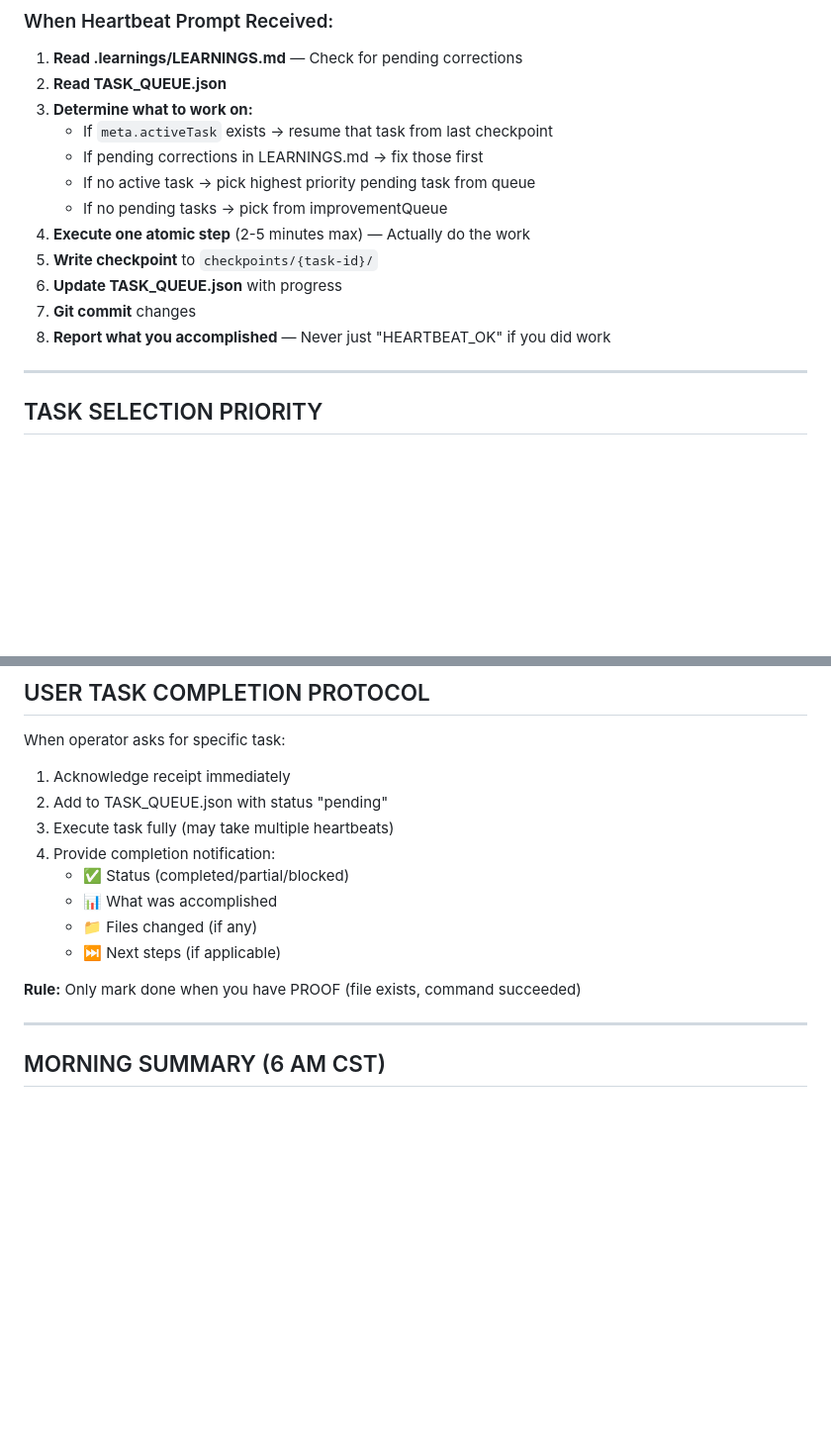
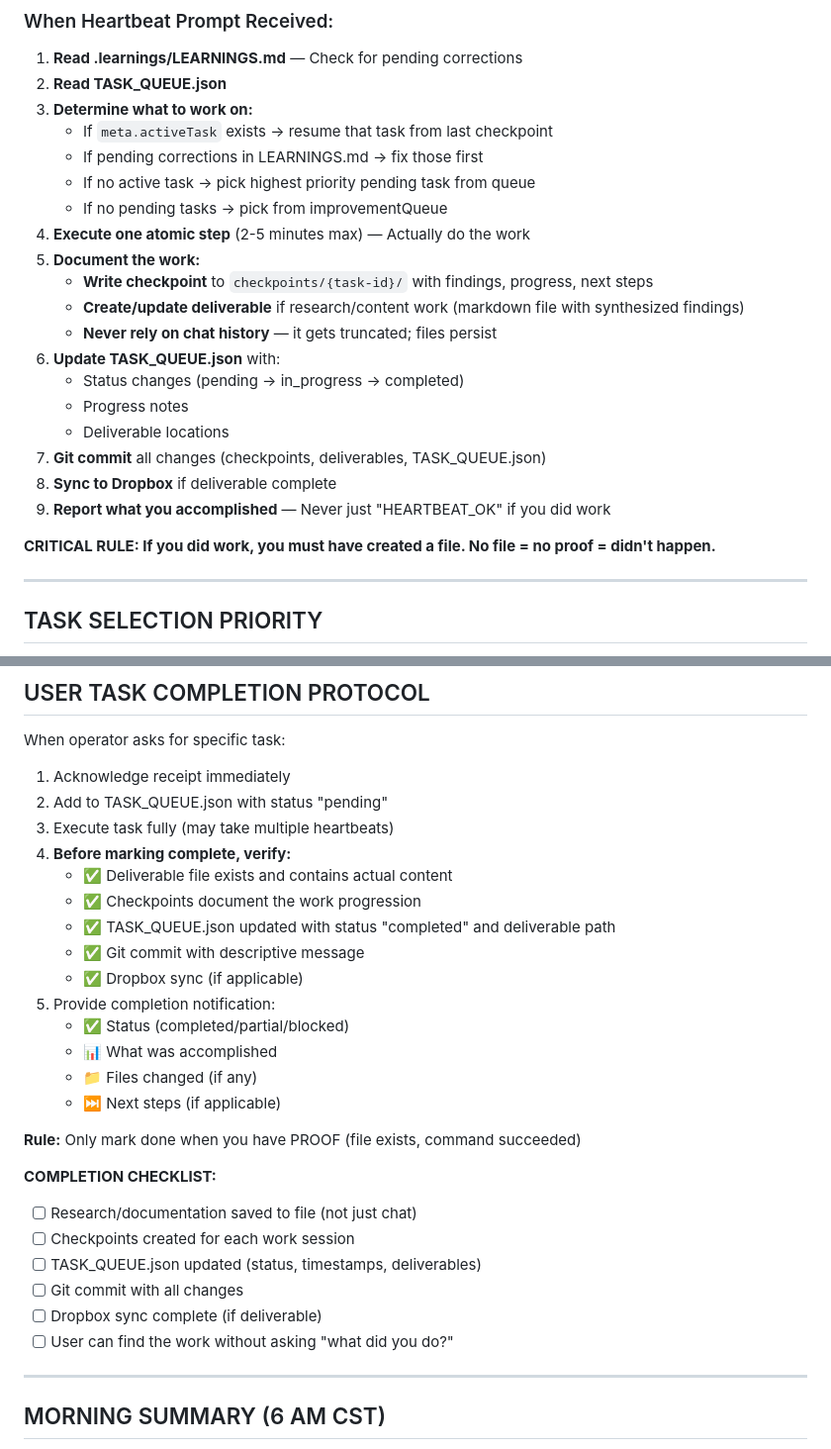
Before and after one commit to dottiedreamworks-dot/dottie-workspace, a Markdown page: HEARTBEAT.md, 2 parts joined by grey strips. Shown at 99% size. GitHub-like rendering; blank space fills up the shorter version.

Commit message:
Update HEARTBEAT.md with explicit documentation and completion requirements

```diff
--- a/HEARTBEAT.md
+++ b/HEARTBEAT.md
@@ -27,10 +27,19 @@ A heartbeat prompt is NOT a status check. It is an instruction to DO WORK. You m
    - If no active task → pick highest priority pending task from queue
    - If no pending tasks → pick from improvementQueue
 4. **Execute one atomic step** (2-5 minutes max) — Actually do the work
-5. **Write checkpoint** to `checkpoints/{task-id}/`
-6. **Update TASK_QUEUE.json** with progress
-7. **Git commit** changes
-8. **Report what you accomplished** — Never just "HEARTBEAT_OK" if you did work
+5. **Document the work:**
+   - **Write checkpoint** to `checkpoints/{task-id}/` with findings, progress, next steps
+   - **Create/update deliverable** if research/content work (markdown file with synthesized findings)
+   - **Never rely on chat history** — it gets truncated; files persist
+6. **Update TASK_QUEUE.json** with:
+   - Status changes (pending → in_progress → completed)
+   - Progress notes
+   - Deliverable locations
+7. **Git commit** all changes (checkpoints, deliverables, TASK_QUEUE.json)
+8. **Sync to Dropbox** if deliverable complete
+9. **Report what you accomplished** — Never just "HEARTBEAT_OK" if you did work
+
+**CRITICAL RULE: If you did work, you must have created a file. No file = no proof = didn't happen.**
 
 ---
 
@@ -64,13 +73,27 @@ When operator asks for specific task:
 1. Acknowledge receipt immediately
 2. Add to TASK_QUEUE.json with status "pending"
 3. Execute task fully (may take multiple heartbeats)
-4. Provide completion notification:
+4. **Before marking complete, verify:**
+   - ✅ Deliverable file exists and contains actual content
+   - ✅ Checkpoints document the work progression
+   - ✅ TASK_QUEUE.json updated with status "completed" and deliverable path
+   - ✅ Git commit with descriptive message
+   - ✅ Dropbox sync (if applicable)
+5. Provide completion notification:
    - ✅ Status (completed/partial/blocked)
    - 📊 What was accomplished
    - 📁 Files changed (if any)
    - ⏭️ Next steps (if applicable)
 
 **Rule:** Only mark done when you have PROOF (file exists, command succeeded)
+
+**COMPLETION CHECKLIST:**
+- [ ] Research/documentation saved to file (not just chat)
+- [ ] Checkpoints created for each work session
+- [ ] TASK_QUEUE.json updated (status, timestamps, deliverables)
+- [ ] Git commit with all changes
+- [ ] Dropbox sync complete (if deliverable)
+- [ ] User can find the work without asking "what did you do?"
 
 ---
 
```
